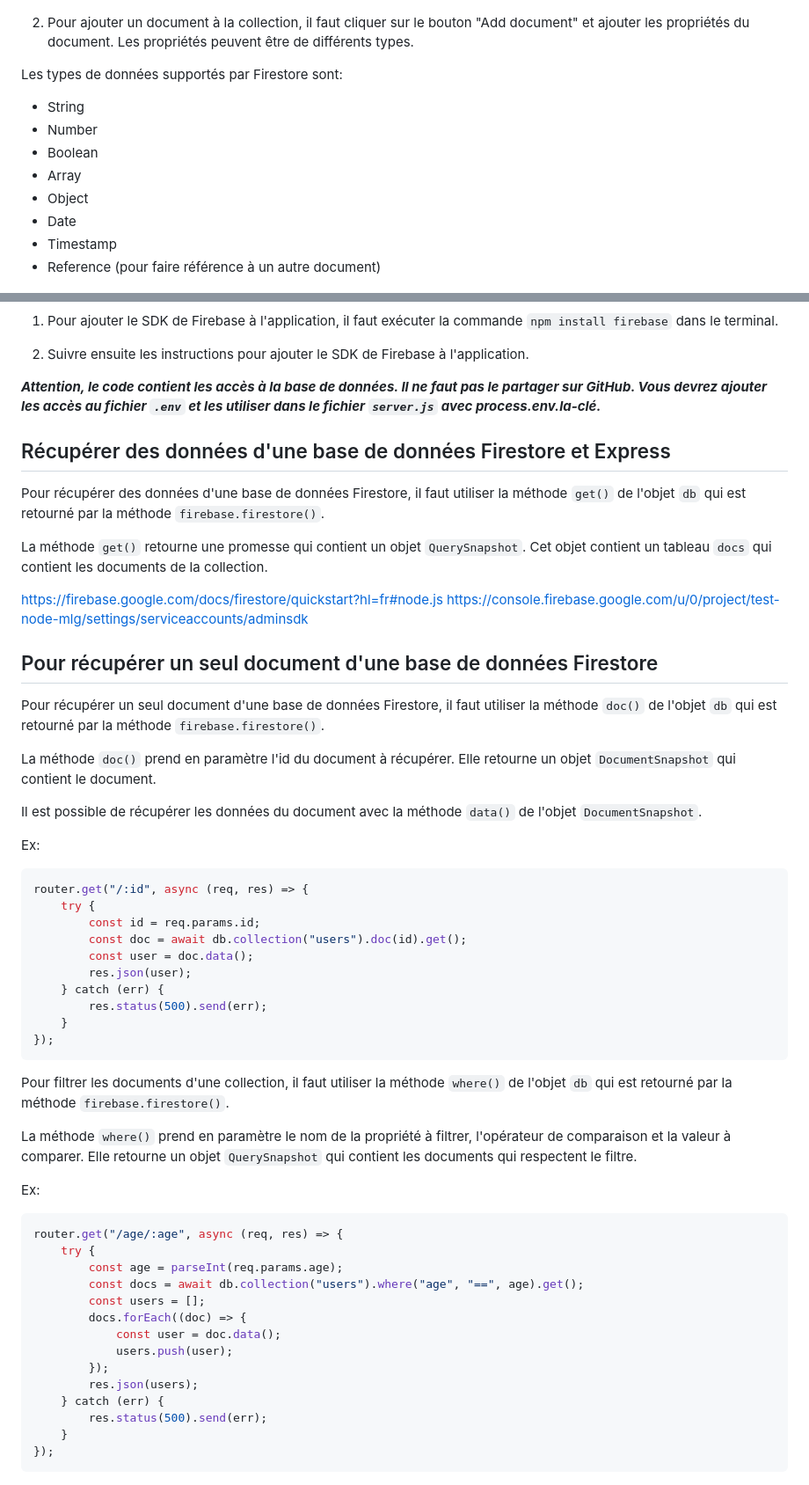
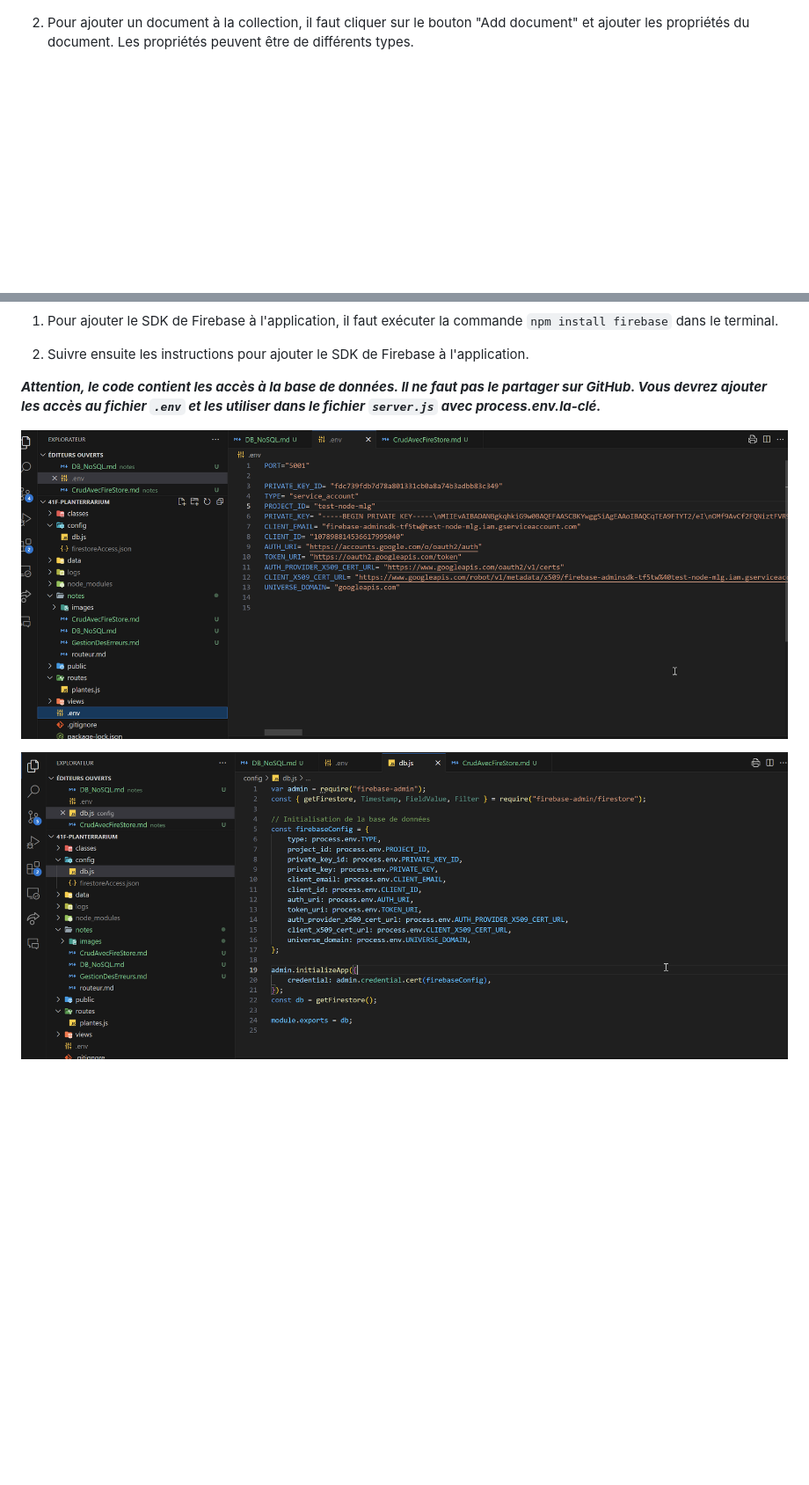
Before and after one commit to max-lacasse-maisonneuve/41f-node-planterrarium, a Markdown page: notes/01_DB_NoSQL.md, 2 parts joined by grey strips. Shown: that part at 88% size. Rendered like a GitHub page; pictures changed too: notes/images/Firestore5.png (added), notes/images/Firestore6.png (added); blank space fills up the shorter version.

Commit message:
Ajout de notes

````diff
--- a/notes/Fireabase.md
+++ b/notes/01_DB_NoSQL.md
@@ -50,17 +50,6 @@ Pour ajouter des données à une base de données Firestore, il faut créer une
 
 2. Pour ajouter un document à la collection, il faut cliquer sur le bouton "Add document" et ajouter les propriétés du document. Les propriétés peuvent être de différents types.
 
-Les types de données supportés par Firestore sont:
-
--   String
--   Number
--   Boolean
--   Array
--   Object
--   Date
--   Timestamp
--   Reference (pour faire référence à un autre document)
-
 ![Ajout d'un document](./images/Firestore3.png)
 
 ## Connecter une application à une base de données Firestore
@@ -75,57 +64,6 @@ Pour connecter une application à une base de données Firestore, il faut ajoute
 
 **_Attention, le code contient les accès à la base de données. Il ne faut pas le partager sur GitHub. Vous devrez ajouter les accès au fichier `.env` et les utiliser dans le fichier `server.js` avec process.env.la-clé._**
 
-## Récupérer des données d'une base de données Firestore et Express
+![SDK de Firebase](./images/Firestore5.png)
 
-Pour récupérer des données d'une base de données Firestore, il faut utiliser la méthode `get()` de l'objet `db` qui est retourné par la méthode `firebase.firestore()`.
-
-La méthode `get()` retourne une promesse qui contient un objet `QuerySnapshot`. Cet objet contient un tableau `docs` qui contient les documents de la collection.
-
-https://firebase.google.com/docs/firestore/quickstart?hl=fr#node.js
-https://console.firebase.google.com/u/0/project/test-node-mlg/settings/serviceaccounts/adminsdk
-
-## Pour récupérer un seul document d'une base de données Firestore
-
-Pour récupérer un seul document d'une base de données Firestore, il faut utiliser la méthode `doc()` de l'objet `db` qui est retourné par la méthode `firebase.firestore()`.
-
-La méthode `doc()` prend en paramètre l'id du document à récupérer. Elle retourne un objet `DocumentSnapshot` qui contient le document.
-
-Il est possible de récupérer les données du document avec la méthode `data()` de l'objet `DocumentSnapshot`.
-
-Ex:
-
-```js
-router.get("/:id", async (req, res) => {
-    try {
-        const id = req.params.id;
-        const doc = await db.collection("users").doc(id).get();
-        const user = doc.data();
-        res.json(user);
-    } catch (err) {
-        res.status(500).send(err);
-    }
-});
-```
-
-Pour filtrer les documents d'une collection, il faut utiliser la méthode `where()` de l'objet `db` qui est retourné par la méthode `firebase.firestore()`.
-
-La méthode `where()` prend en paramètre le nom de la propriété à filtrer, l'opérateur de comparaison et la valeur à comparer. Elle retourne un objet `QuerySnapshot` qui contient les documents qui respectent le filtre.
-
-Ex:
-
-```js
-router.get("/age/:age", async (req, res) => {
-    try {
-        const age = parseInt(req.params.age);
-        const docs = await db.collection("users").where("age", "==", age).get();
-        const users = [];
-        docs.forEach((doc) => {
-            const user = doc.data();
-            users.push(user);
-        });
-        res.json(users);
-    } catch (err) {
-        res.status(500).send(err);
-    }
-});
-```
+![SDK de Firebase](./images/Firestore6.png)
````
Also changed, not shown: notes/02_CrudAvecFireStore.md (added, +286 -0 lines), notes/03_GestionDesErreurs.md (added, +55 -0 lines), notes/04_OptimisationDesRoutes.md (renamed from notes/routeur.md).
